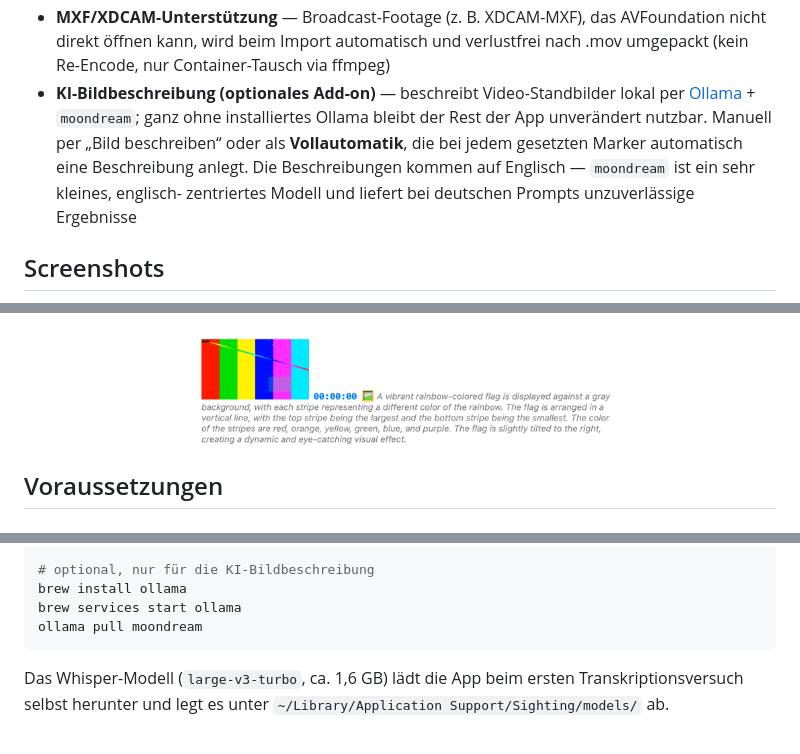
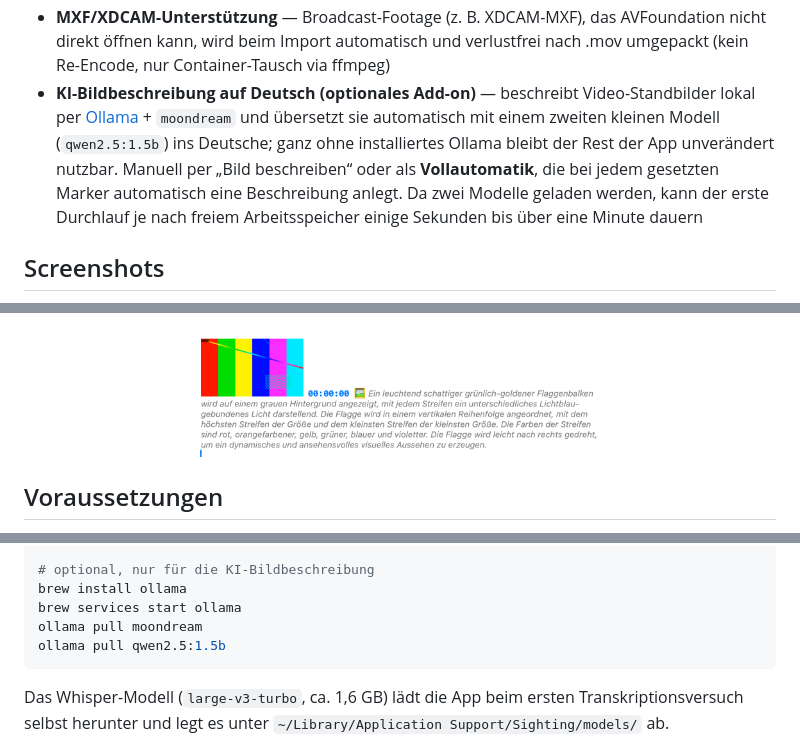
Before and after one commit to fmatsch/sighting, a Markdown page: README.md, 3 parts joined by grey strips. GitHub-like rendering; pictures changed too: docs/assets/screenshot-vision.png.

````diff
--- a/README.md
+++ b/README.md
@@ -50,12 +50,13 @@ visuelles Protokoll der Sichtung.
 - **MXF/XDCAM-Unterstützung** — Broadcast-Footage (z. B. XDCAM-MXF), das AVFoundation
   nicht direkt öffnen kann, wird beim Import automatisch und verlustfrei nach .mov
   umgepackt (kein Re-Encode, nur Container-Tausch via ffmpeg)
-- **KI-Bildbeschreibung (optionales Add-on)** — beschreibt Video-Standbilder lokal per
-  [Ollama](https://ollama.com) + `moondream`; ganz ohne installiertes Ollama bleibt der
-  Rest der App unverändert nutzbar. Manuell per „Bild beschreiben“ oder als
-  **Vollautomatik**, die bei jedem gesetzten Marker automatisch eine Beschreibung anlegt.
-  Die Beschreibungen kommen auf Englisch — `moondream` ist ein sehr kleines, englisch-
-  zentriertes Modell und liefert bei deutschen Prompts unzuverlässige Ergebnisse
+- **KI-Bildbeschreibung auf Deutsch (optionales Add-on)** — beschreibt Video-Standbilder
+  lokal per [Ollama](https://ollama.com) + `moondream` und übersetzt sie automatisch mit
+  einem zweiten kleinen Modell (`qwen2.5:1.5b`) ins Deutsche; ganz ohne installiertes
+  Ollama bleibt der Rest der App unverändert nutzbar. Manuell per „Bild beschreiben“ oder
+  als **Vollautomatik**, die bei jedem gesetzten Marker automatisch eine Beschreibung
+  anlegt. Da zwei Modelle geladen werden, kann der erste Durchlauf je nach freiem
+  Arbeitsspeicher einige Sekunden bis über eine Minute dauern
 
 ## Screenshots
 
@@ -82,6 +83,7 @@ brew install whisper-cpp ffmpeg
 brew install ollama
 brew services start ollama
 ollama pull moondream
+ollama pull qwen2.5:1.5b
 ```
 
 Das Whisper-Modell (`large-v3-turbo`, ca. 1,6 GB) lädt die App beim ersten
````
Also changed, not shown: 4 other files.
